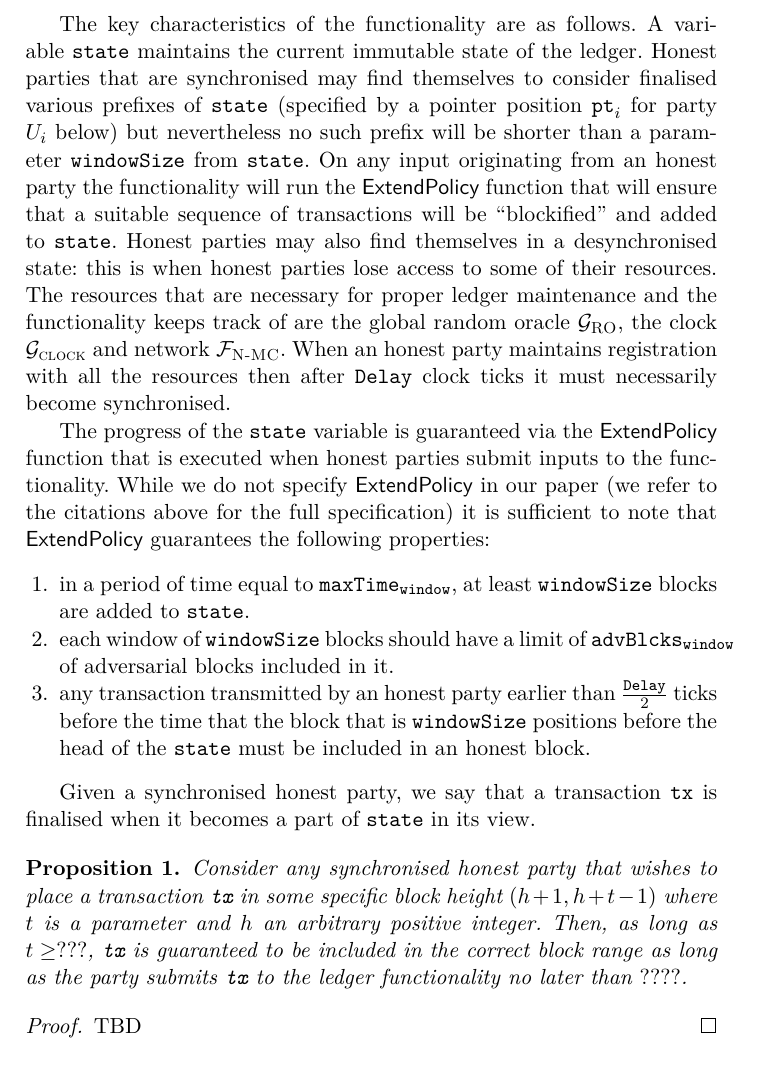
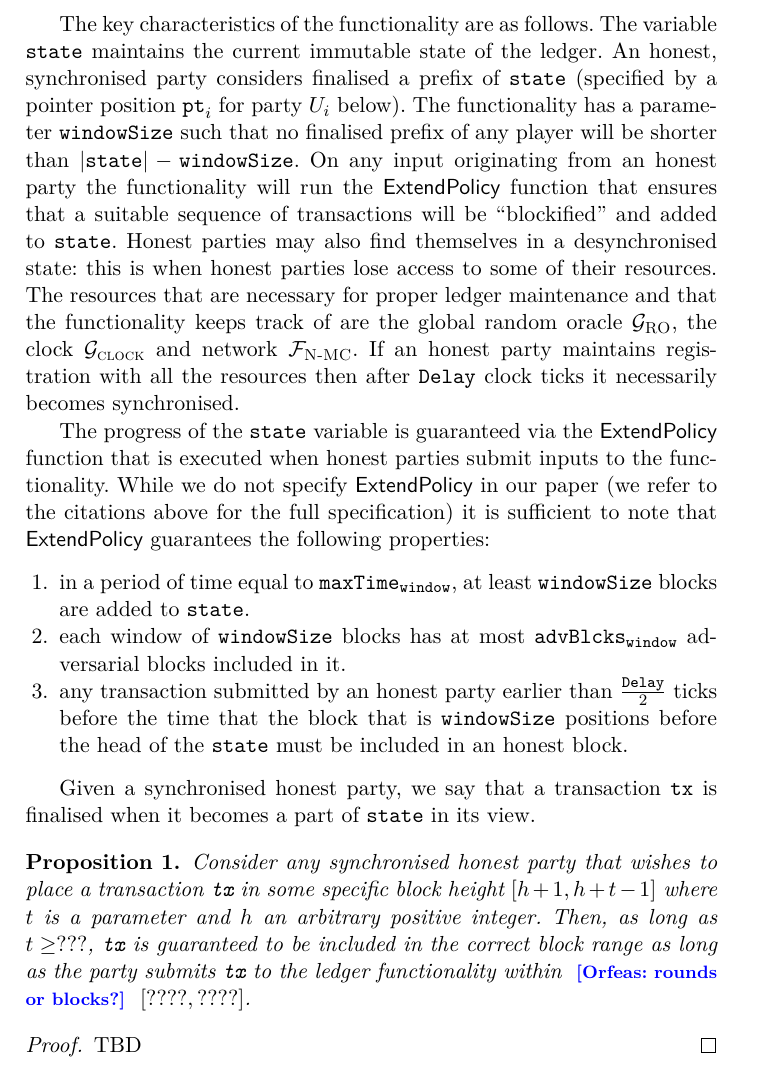
Before and after one commit to OrfeasLitos/PaymentChannels, a LaTeX paper (src/paymentChannels.tex, which reads src/ledger.tex): part of page 41 of 44, cut so that both start at the same text. Compiled offline with pdfLaTeX.

Commit message:
Rephrase ledger intro and proposition for clarity

```diff
--- a/src/ledger.tex
+++ b/src/ledger.tex
@@ -2,21 +2,21 @@
   We next provide the complete description of the ledger functionality that is
   based on the UC formalisation of~\cite{BMTZ17,genesis}.
 
-  The key characteristics of the functionality are as follows. A variable
-  $\state$ maintains the current immutable state of the ledger. Honest parties
-  that are synchronised may find themselves  to consider finalised various
-  prefixes of $\state$ (specified by a pointer position $\pt_{i}$  for party
-  $\stkh_i$ below) but nevertheless no such prefix will be shorter than a
-  parameter $\windowSize$ from $\state$. On any input originating from an honest
-  party the functionality will run the $\LFextend$ function that will ensure
-  that a suitable sequence of transactions will be ``blockified'' and added to
+  The key characteristics of the functionality are as follows. The variable
+  $\state$ maintains the current immutable state of the ledger. An honest,
+  synchronised party considers finalised a prefix of $\state$ (specified by a
+  pointer position $\pt_{i}$ for party $\stkh_i$ below). The functionality has a
+  parameter $\windowSize$ such that no finalised prefix of any player will be
+  shorter than $|\state| - \windowSize$. On any input originating from an honest
+  party the functionality will run the $\LFextend$ function that ensures that a
+  suitable sequence of transactions will be ``blockified'' and added to
   $\state$. Honest parties may also find themselves in a desynchronised state:
   this is when honest parties lose access to some of their resources. The
-  resources that are necessary for proper ledger maintenance and the
+  resources that are necessary for proper ledger maintenance and that the
   functionality keeps track of are the global random oracle $\Foracle$, the
-  clock $\Fclock$ and network $\FnetworkEd$. When an honest party maintains
-  registration with all the resources then after $\vdelay$ clock ticks it must
-  necessarily become synchronised.
+  clock $\Fclock$ and network $\FnetworkEd$. If an honest party maintains
+  registration with all the resources then after $\vdelay$ clock ticks it
+  necessarily becomes synchronised.
 
   The progress of the $\state$ variable is guaranteed via the $\LFextend$
   function that is executed when honest parties submit inputs to the
@@ -26,9 +26,9 @@
   \begin{enumerate}
     \item in a period of time equal to $\maxTime$, at least $\windowSize$ blocks
     are added to  $\state$.
-    \item each window of $\windowSize$ blocks should have a limit of
-    $\advBlocksinWindowSize$ of adversarial blocks included in it.
-    \item any transaction transmitted by an honest party earlier than
+    \item each window of $\windowSize$ blocks has at most
+    $\advBlocksinWindowSize$ adversarial blocks included in it.
+    \item any transaction submitted by an honest party earlier than
     $\frac{\vdelay}{2}$ ticks before the time that the  block that is
     $\windowSize$ positions before the head of the $\state$ must be included in
     an honest block.
@@ -39,10 +39,11 @@
 
   \begin{proposition}
     Consider any synchronised honest party that wishes to place a transaction
-    $\tx$ in some specific block height $(h+1, h+t-1)$ where $t$ is a parameter
+    $\tx$ in some specific block height $[h+1, h+t-1]$ where $t$ is a parameter
     and $h$ an arbitrary positive integer. Then, as long as $t\geq ???$, $\tx$
     is guaranteed to be included in the correct block range as long as the party
-    submits $\tx$ to the ledger functionality no later than $????$.
+    submits $\tx$ to the ledger functionality within \orfeas{rounds or blocks?}
+    $[????, ????]$.
   \end{proposition}
 
   \begin{proof}
```
